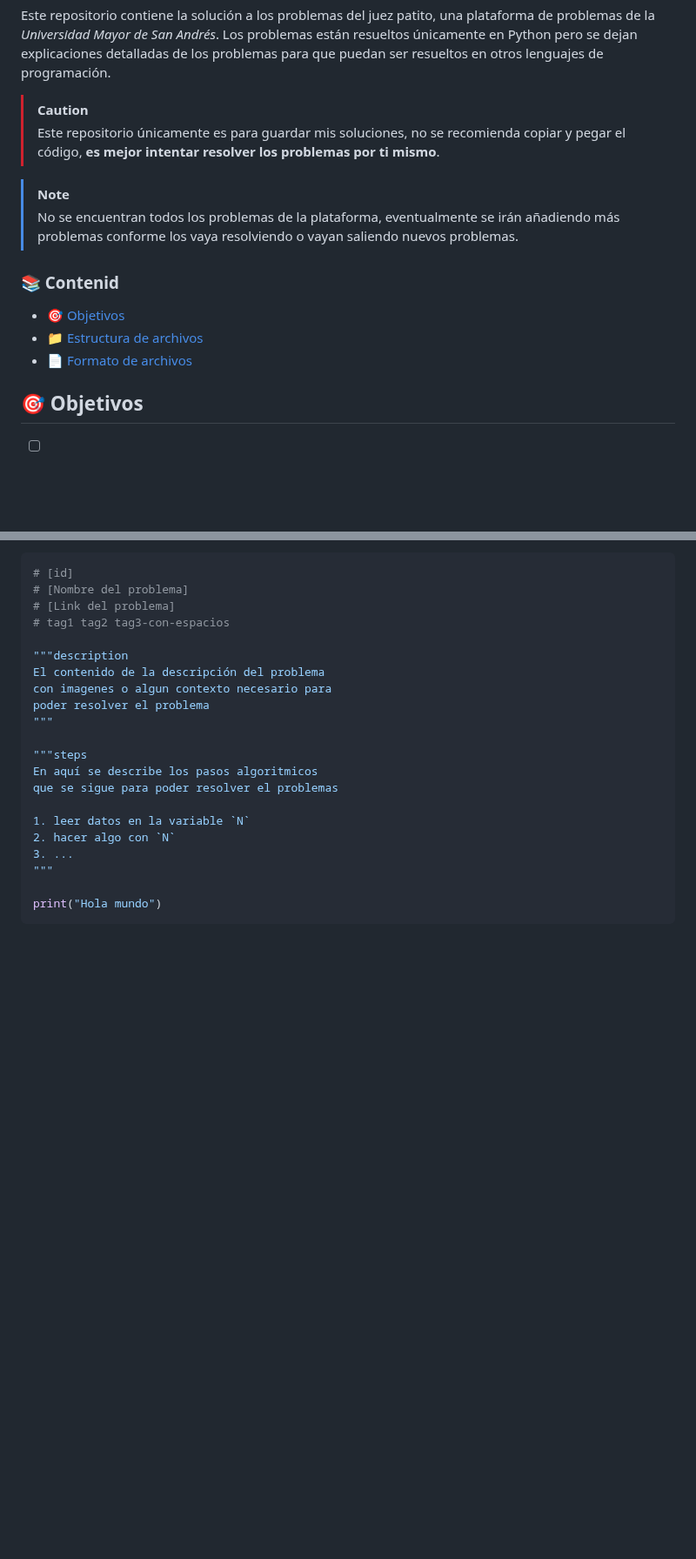
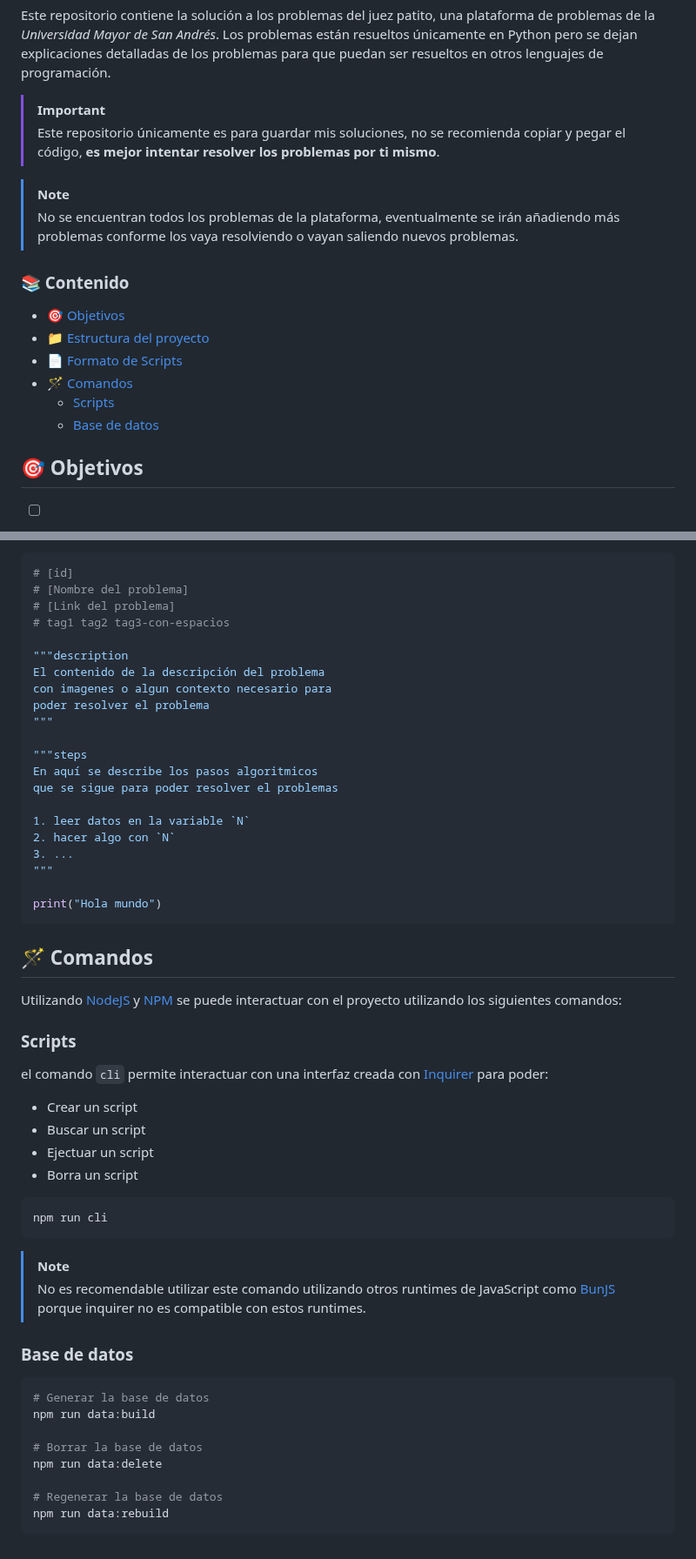
Before and after one commit to RepolloDev/Problemas-del-Juez-Patito, a Markdown page: README.md, 2 parts joined by grey strips. Shown at 87% size. Rendered like a GitHub page; blank space fills up the shorter version.

Commit message:
Actualizado del README para mostrar la estructura del proyecto y comandos

````diff
--- a/README.md
+++ b/README.md
@@ -13,17 +13,20 @@
 
 Este repositorio contiene la solución a los problemas del juez patito, una plataforma de problemas de la *Universidad Mayor de San Andrés*. Los problemas están resueltos únicamente en Python pero se dejan explicaciones detalladas de los problemas para que puedan ser resueltos en otros lenguajes de programación.
 
-> [!CAUTION]
+> [!IMPORTANT]
 > Este repositorio únicamente es para guardar mis soluciones, no se recomienda copiar y pegar el código, **es mejor intentar resolver los problemas por ti mismo**.
 
 > [!NOTE]
 > No se encuentran todos los problemas de la plataforma, eventualmente se irán añadiendo más problemas conforme los vaya resolviendo o vayan saliendo nuevos problemas.
 
-### 📚 Contenid
+### 📚 Contenido
 
 - [🎯 Objetivos](#-objetivos)
-- [📁 Estructura de archivos](#-estructura-de-archivos)
-- [📄 Formato de archivos](#-formato-de-archivos)
+- [📁 Estructura del proyecto](#-estructura-del-proyecto)
+- [📄 Formato de Scripts](#-formato-de-scripts)
+- [🪄 Comandos](#-comandos)
+  - [Scripts](#scripts)
+  - [Base de datos](#base-de-datos)
 
 
 ## 🎯 Objetivos
@@ -89,3 +101,36 @@ que se sigue para poder resolver el problemas
 
 print("Hola mundo")
 ```
+
+## 🪄 Comandos
+
+Utilizando [NodeJS](https://nodejs.org/en) y [NPM](https://www.npmjs.com) se puede interactuar con el proyecto utilizando los siguientes comandos:
+
+### Scripts
+
+el comando `cli` permite interactuar con una interfaz creada con [Inquirer](https://www.npmjs.com/package/inquirer) para poder:
+
+- Crear un script
+- Buscar un script
+- Ejectuar un script
+- Borra un script
+
+```bash
+npm run cli
+```
+
+> [!NOTE]
+> No es recomendable utilizar este comando utilizando otros runtimes de JavaScript como [BunJS](https://bun.sh/) porque inquirer no es compatible con estos runtimes.
+
+### Base de datos
+
+```bash
+# Generar la base de datos
+npm run data:build
+
+# Borrar la base de datos
+npm run data:delete
+
+# Regenerar la base de datos
+npm run data:rebuild
+```
````
Also changed, not shown: other parts of README.md (+14 -5 lines).
